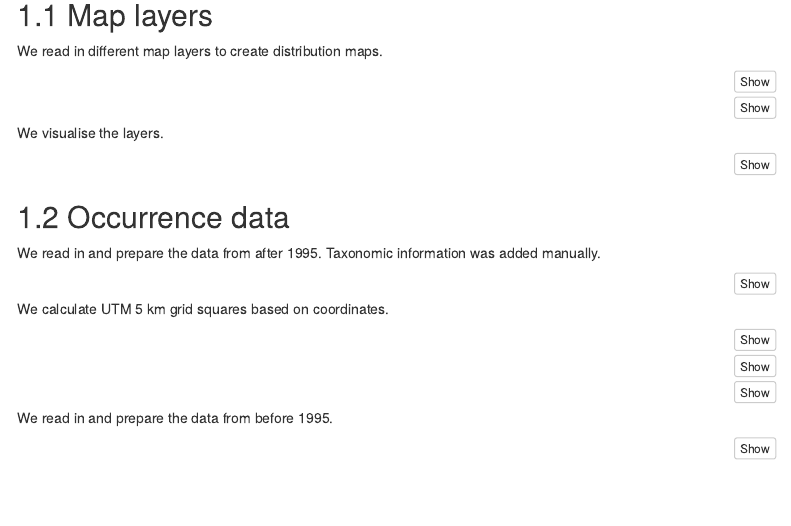
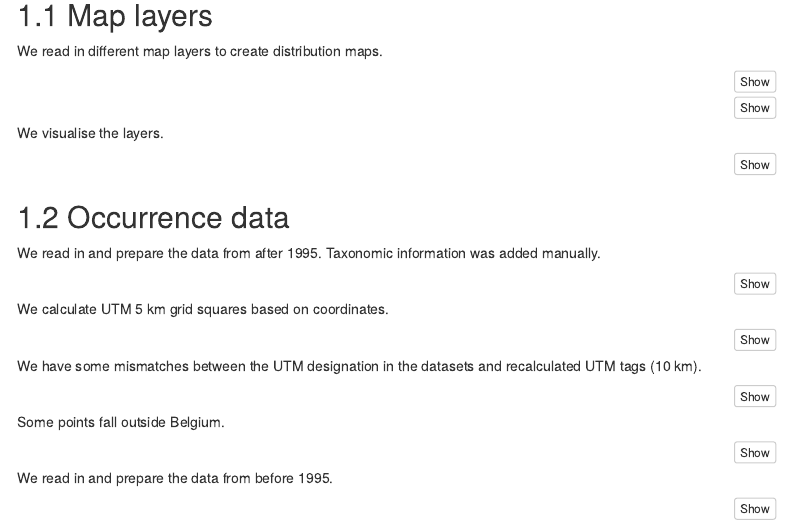
Before and after one commit to wlangera/unionidae-belgium, an R Markdown document (source/distribution_unionidae.Rmd): the page in a window 1100 px wide, from 240 px down. Rendered offline with R 4.5, knitr and Pandoc, with nearby package versions; the code chunks are not run, so their results and figures are left out; menus at the side of the page are left out.

Commit message:
identify mismatches

````diff
--- a/source/distribution_unionidae.Rmd
+++ b/source/distribution_unionidae.Rmd
@@ -184,6 +184,8 @@ data_post_1995_sf <- data_post_1995_sf %>%
          test = ifelse(utm_10km == test_tag, TRUE, FALSE))
 ```
 
+We have some mismatches between the UTM designation in the datasets and recalculated UTM tags (10 km).
+
 ```{r}
 mismatch_utm <- data_post_1995_sf %>%
   st_drop_geometry() %>%
@@ -195,6 +197,8 @@ mismatch_utm <- data_post_1995_sf %>%
 mismatch_utm %>%
   kable()
 ```
+
+Some points fall outside Belgium.
 
 ```{r}
 outside_be <- data_post_1995_sf_raw %>%
````
